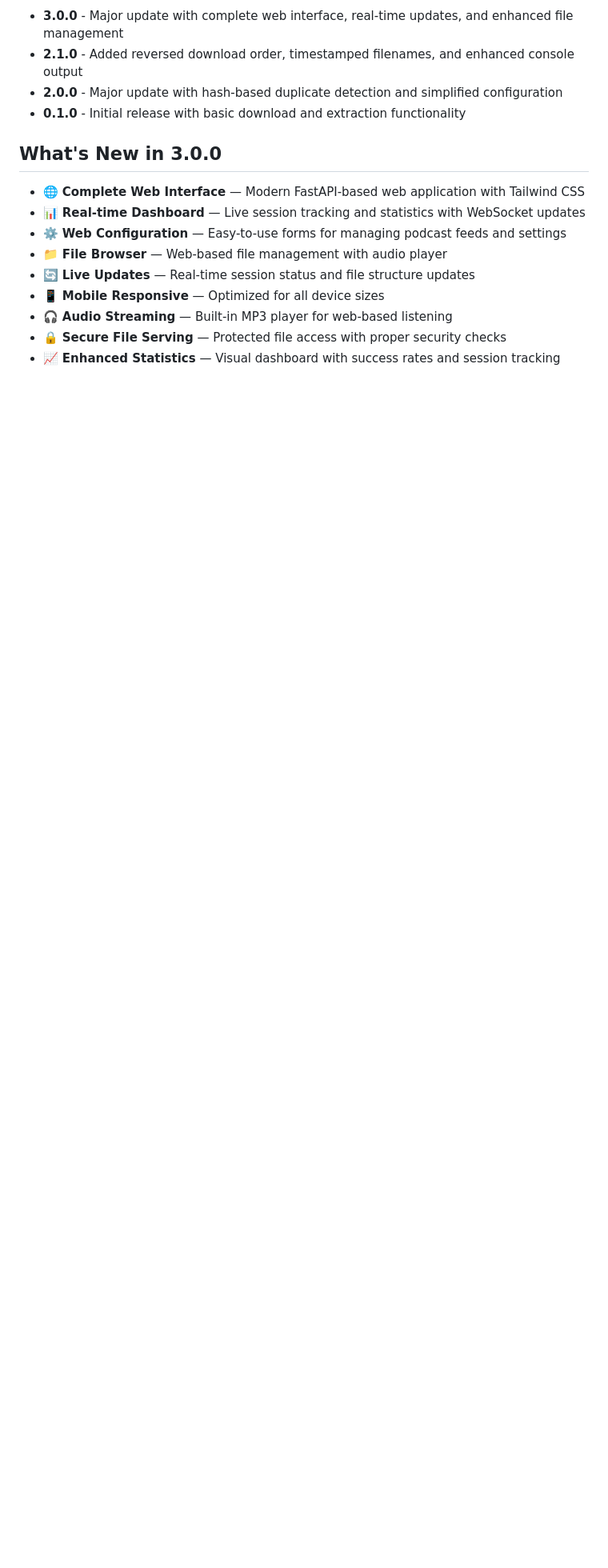
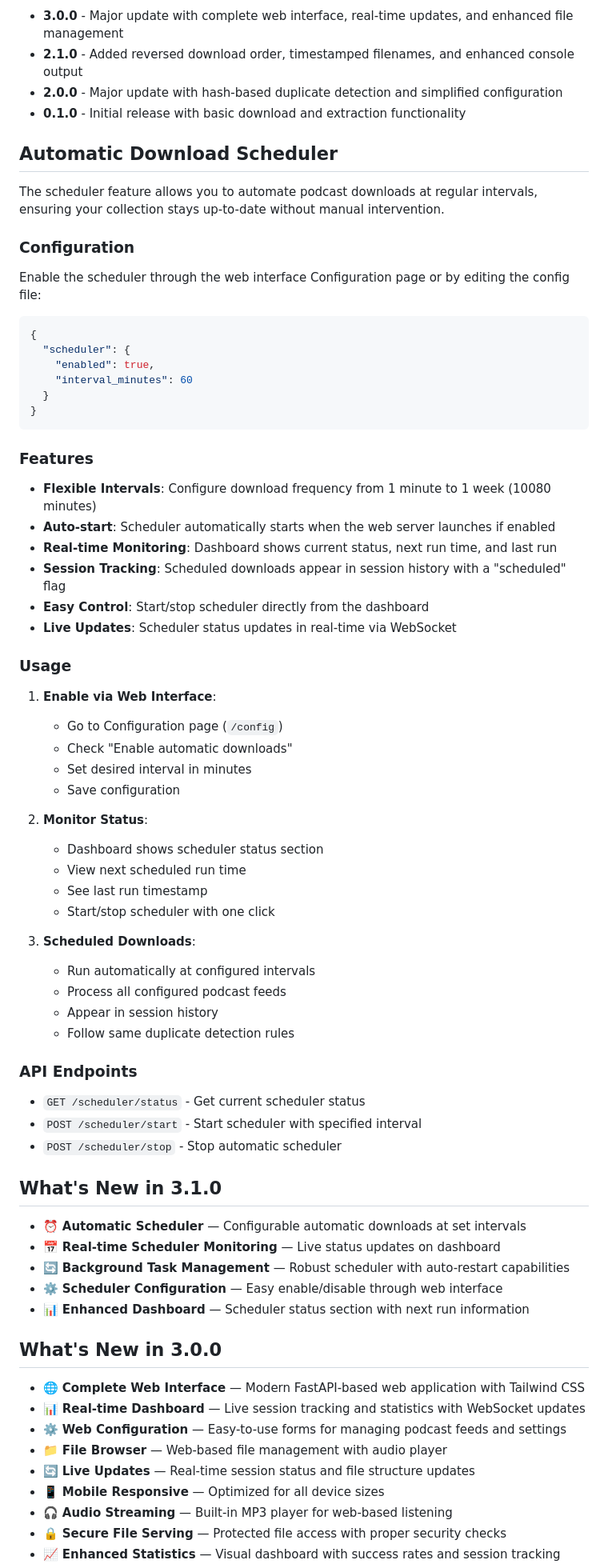
Before and after one commit to tf4482/acst-dl, a Markdown page: README.md, the part around the change printed below. Shown: that part at 80% size. Rendered like a GitHub page; blank space fills up the shorter version.

Commit message:
docs: :memo: Updated README

````diff
--- a/README.md
+++ b/README.md
@@ -355,6 +377,66 @@ This project is licensed under the MIT License - see the [`LICENSE`](LICENSE) fi
 - **2.0.0** - Major update with hash-based duplicate detection and simplified configuration
 - **0.1.0** - Initial release with basic download and extraction functionality
 
+## Automatic Download Scheduler
+
+The scheduler feature allows you to automate podcast downloads at regular intervals, ensuring your collection stays up-to-date without manual intervention.
+
+### Configuration
+
+Enable the scheduler through the web interface Configuration page or by editing the config file:
+
+```json
+{
+  "scheduler": {
+    "enabled": true,
+    "interval_minutes": 60
+  }
+}
+```
+
+### Features
+
+- **Flexible Intervals**: Configure download frequency from 1 minute to 1 week (10080 minutes)
+- **Auto-start**: Scheduler automatically starts when the web server launches if enabled
+- **Real-time Monitoring**: Dashboard shows current status, next run time, and last run
+- **Session Tracking**: Scheduled downloads appear in session history with a "scheduled" flag
+- **Easy Control**: Start/stop scheduler directly from the dashboard
+- **Live Updates**: Scheduler status updates in real-time via WebSocket
+
+### Usage
+
+1. **Enable via Web Interface**:
+   - Go to Configuration page (`/config`)
+   - Check "Enable automatic downloads"
+   - Set desired interval in minutes
+   - Save configuration
+
+2. **Monitor Status**:
+   - Dashboard shows scheduler status section
+   - View next scheduled run time
+   - See last run timestamp
+   - Start/stop scheduler with one click
+
+3. **Scheduled Downloads**:
+   - Run automatically at configured intervals
+   - Process all configured podcast feeds
+   - Appear in session history
+   - Follow same duplicate detection rules
+
+### API Endpoints
+
+- `GET /scheduler/status` - Get current scheduler status
+- `POST /scheduler/start` - Start scheduler with specified interval
+- `POST /scheduler/stop` - Stop automatic scheduler
+
+## What's New in 3.1.0
+
+- ⏰ **Automatic Scheduler** — Configurable automatic downloads at set intervals
+- 📅 **Real-time Scheduler Monitoring** — Live status updates on dashboard
+- 🔄 **Background Task Management** — Robust scheduler with auto-restart capabilities
+- ⚙️ **Scheduler Configuration** — Easy enable/disable through web interface
+- 📊 **Enhanced Dashboard** — Scheduler status section with next run information
+
 ## What's New in 3.0.0
 
 - 🌐 **Complete Web Interface** — Modern FastAPI-based web application with Tailwind CSS
````
Also changed, not shown: other parts of README.md (+23 -1 lines).
